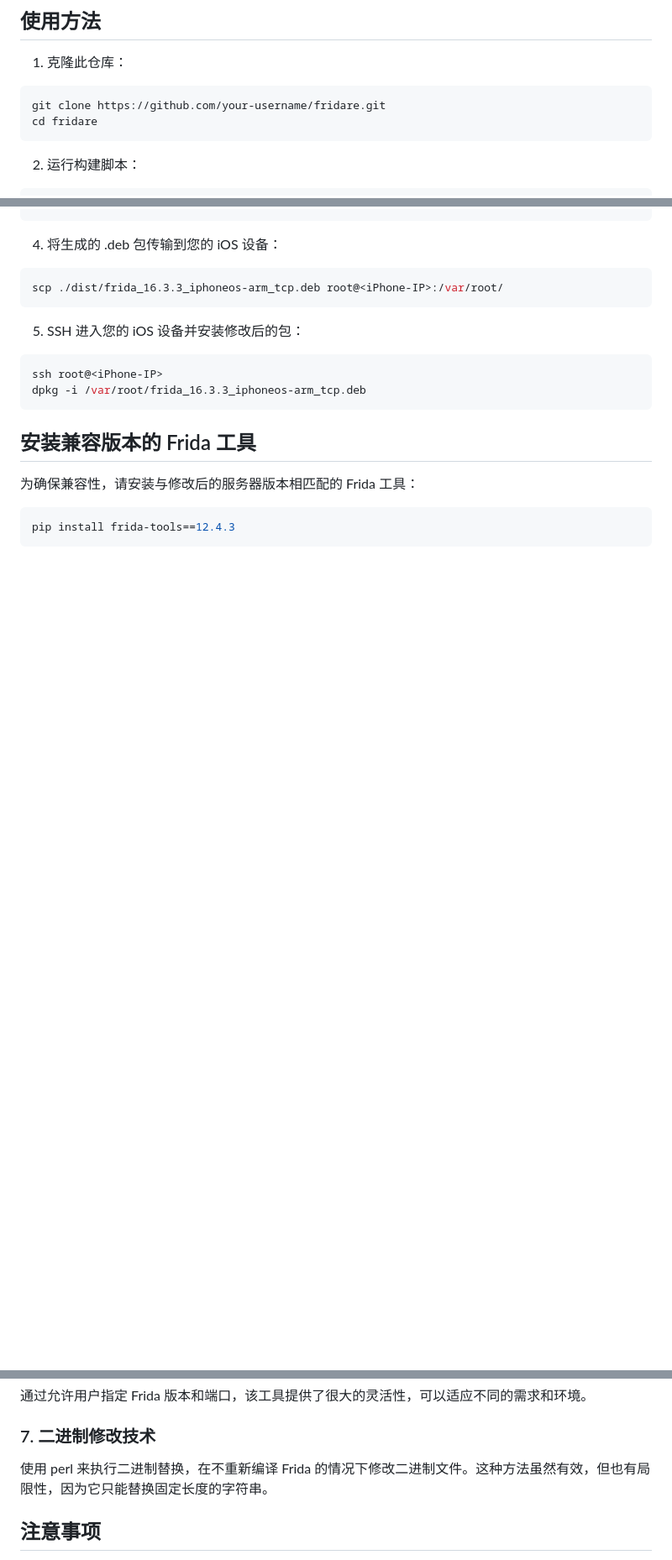
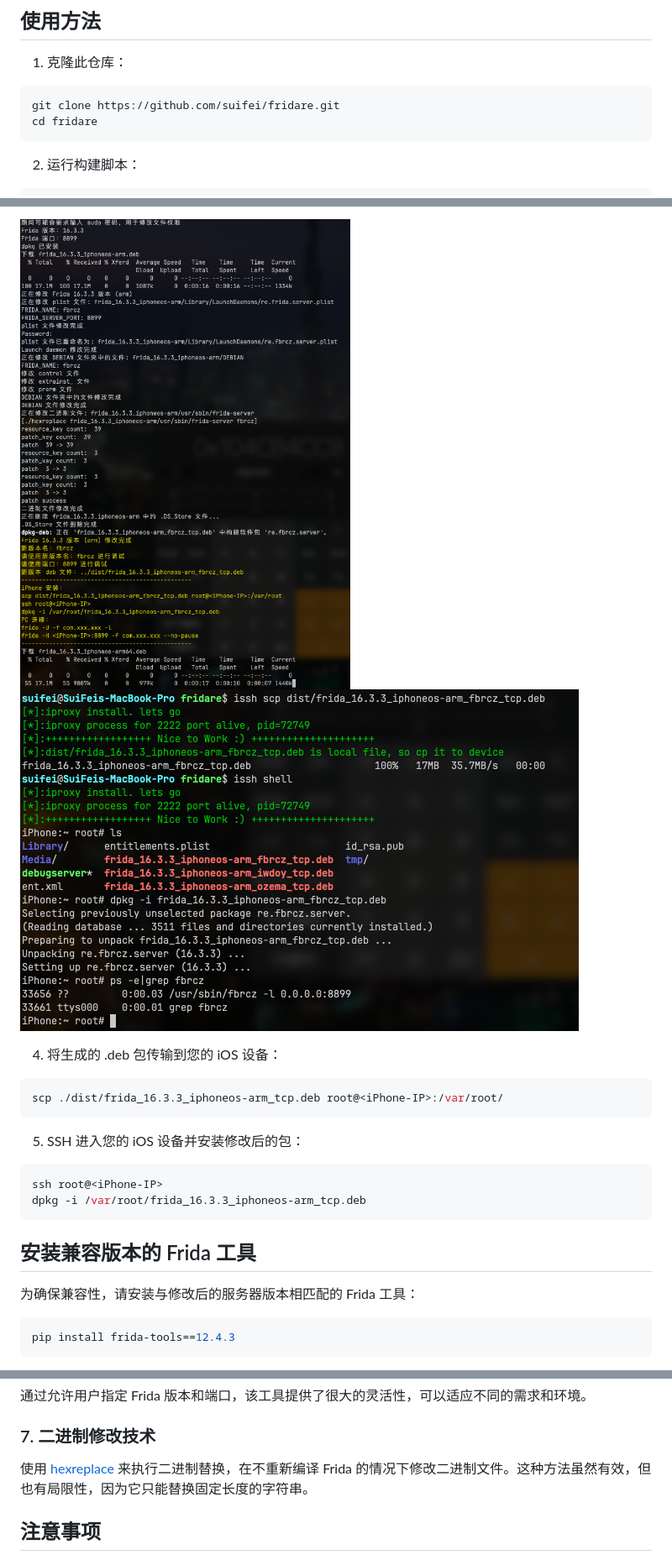
Before and after one commit to suifei/fridare, a Markdown page: README.md, 3 parts joined by grey strips. Shown at 84% size. Rendered like a GitHub page; pictures changed too: screenshots/1.png (added), screenshots/2.png (added); blank space fills up the shorter version.

````diff
--- a/README.md
+++ b/README.md
@@ -22,7 +37,7 @@ Fridare 是一个用于修改和定制 Frida（魔改） 服务器的工具，
 
 1. 克隆此仓库：
 ```shell
-git clone https://github.com/your-username/fridare.git
+git clone https://github.com/suifei/fridare.git
 cd fridare
 ```
 
@@ -140,4 +60,6 @@ frida -H <iPhone-IP>:8888 -f com.xxx.xxx --no-pause
 ```
+![build](screenshots/1.png)
+![setup](screenshots/2.png)
 
 4. 将生成的 .deb 包传输到您的 iOS 设备：
 ```shell
@@ -218,7 +140,7 @@ build.sh 脚本自动化了整个过程：
 
 ### 7. 二进制修改技术
 
-使用 perl 来执行二进制替换，在不重新编译 Frida 的情况下修改二进制文件。这种方法虽然有效，但也有局限性，因为它只能替换固定长度的字符串。
+使用 [hexreplace](hexreplace/main.go) 来执行二进制替换，在不重新编译 Frida 的情况下修改二进制文件。这种方法虽然有效，但也有局限性，因为它只能替换固定长度的字符串。
 
 ## 注意事项
 
````
Also changed, not shown: other parts of README.md (+16 -96 lines), 1 other file.
